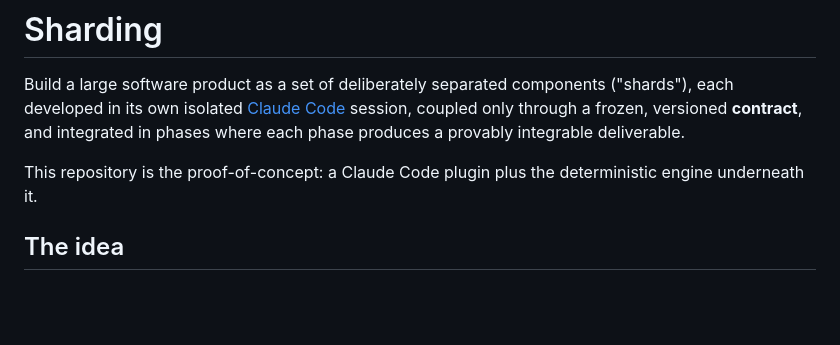
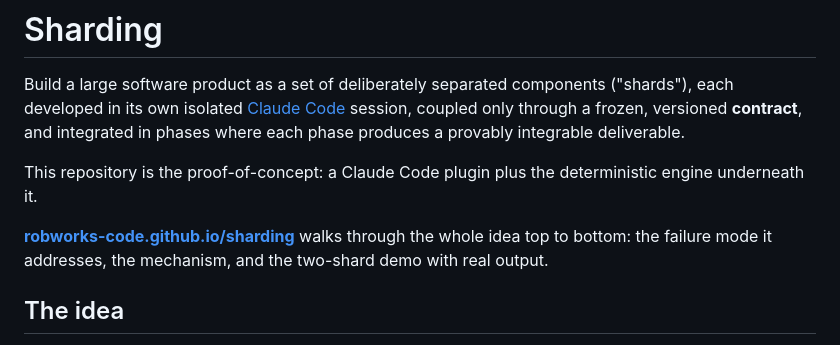
Before and after one commit to robworks-code/sharding, a Markdown page: README.md, the part around the change. GitHub-like rendering; blank space fills up the shorter version.

Commit message:
docs: link the project site from the README

```diff
--- a/README.md
+++ b/README.md
@@ -3,6 +3,8 @@
 Build a large software product as a set of deliberately separated components ("shards"), each developed in its own isolated [Claude Code](https://claude.com/claude-code) session, coupled only through a frozen, versioned **contract**, and integrated in phases where each phase produces a provably integrable deliverable.
 
 This repository is the proof-of-concept: a Claude Code plugin plus the deterministic engine underneath it.
+
+**[robworks-code.github.io/sharding](https://robworks-code.github.io/sharding/)** walks through the whole idea top to bottom: the failure mode it addresses, the mechanism, and the two-shard demo with real output.
 
 ## The idea
 
```
